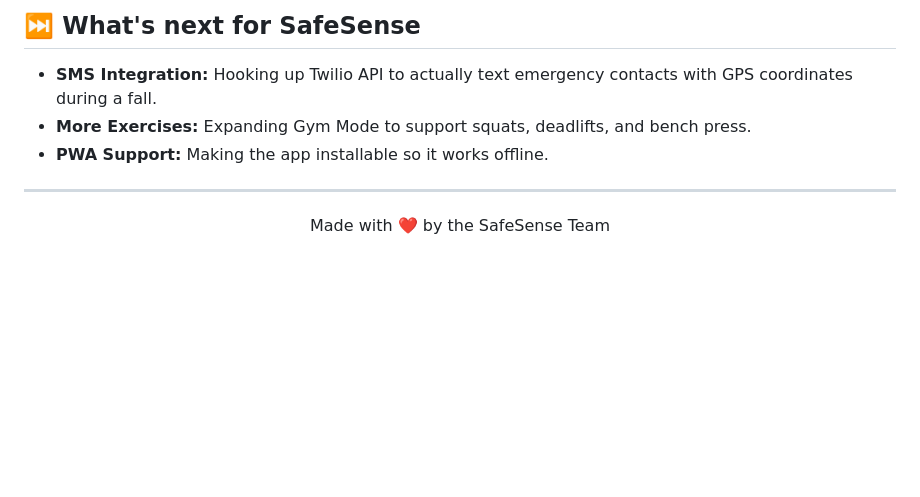
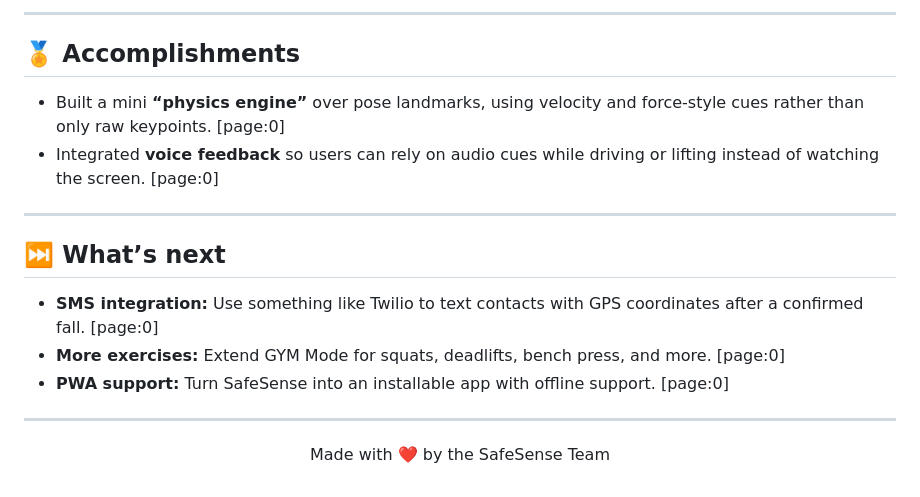
Before and after one commit to Neel654/SafeSense, a Markdown page: README.md, the part around one of its changes. GitHub-like rendering; blank space fills up the shorter version.

```diff
--- a/README.md
+++ b/README.md
@@ -113,11 +126,21 @@ Open `http://localhost:8000` in your browser.
 
-## ⏭️ What's next for SafeSense
-* **SMS Integration:** Hooking up Twilio API to actually text emergency contacts with GPS coordinates during a fall.
-* **More Exercises:** Expanding Gym Mode to support squats, deadlifts, and bench press.
-* **PWA Support:** Making the app installable so it works offline.
+---
+
+## 🏅 Accomplishments
+
+- Built a mini **“physics engine”** over pose landmarks, using velocity and force‑style cues rather than only raw keypoints. [page:0]
+- Integrated **voice feedback** so users can rely on audio cues while driving or lifting instead of watching the screen. [page:0]
+
+---
+
+## ⏭️ What’s next
+
+- **SMS integration:** Use something like Twilio to text contacts with GPS coordinates after a confirmed fall. [page:0]
+- **More exercises:** Extend GYM Mode for squats, deadlifts, bench press, and more. [page:0]
+- **PWA support:** Turn SafeSense into an installable app with offline support. [page:0]
 
 ---
 
 <p align="center">
-Made with ❤️ by the SafeSense Team
+  Made with ❤️ by the SafeSense Team
 </p>
```
Also changed, not shown: other parts of README.md (+83 -70 lines).
